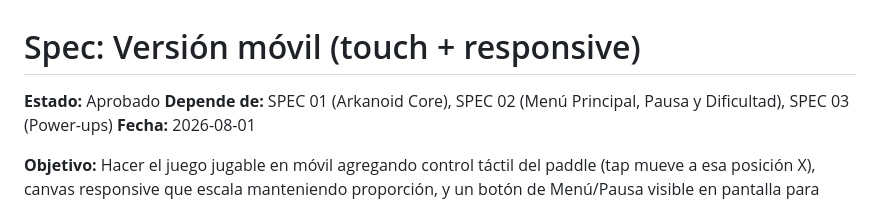
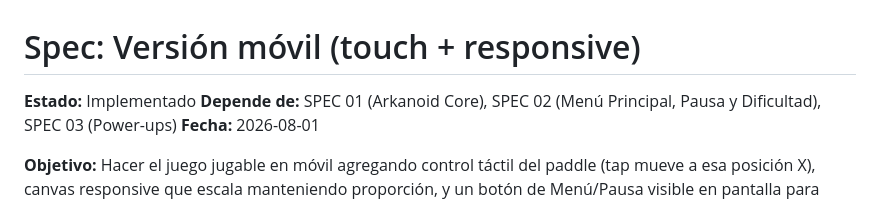
Before and after one commit to SamuelAntunez/Arkanoid-Claude-SDD, a Markdown page: specs/04-version-movil.md, the part around the change. Drawn GitHub-style.

Commit message:
Mark SPEC 04 (versión móvil) as Implemented

```diff
--- a/specs/04-version-movil.md
+++ b/specs/04-version-movil.md
@@ -1,6 +1,6 @@
 # Spec: Versión móvil (touch + responsive)
 
-**Estado:** Aprobado
+**Estado:** Implementado
 **Depende de:** SPEC 01 (Arkanoid Core), SPEC 02 (Menú Principal, Pausa y Dificultad), SPEC 03 (Power-ups)
 **Fecha:** 2026-08-01
 
```
